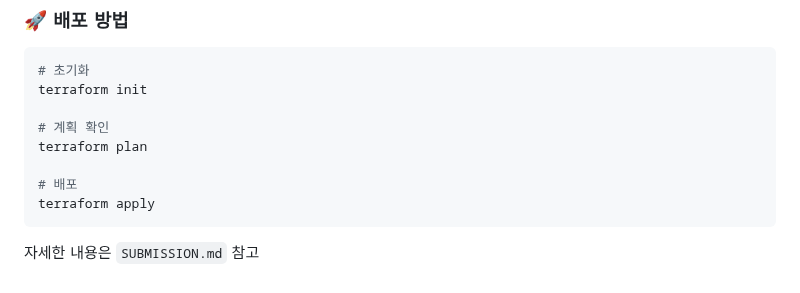
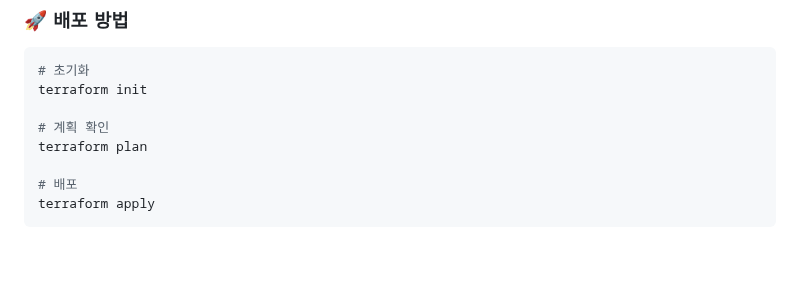
Before and after one commit to scarfaced000/TravelPhotoOrganizer, a Markdown page: README.md, the part around the change. Rendered like a GitHub page; blank space fills up the shorter version.

````diff
--- a/README.md
+++ b/README.md
@@ -263,5 +263,3 @@ terraform plan
 # 배포
 terraform apply
 ```
-
-자세한 내용은 `SUBMISSION.md` 참고
````
